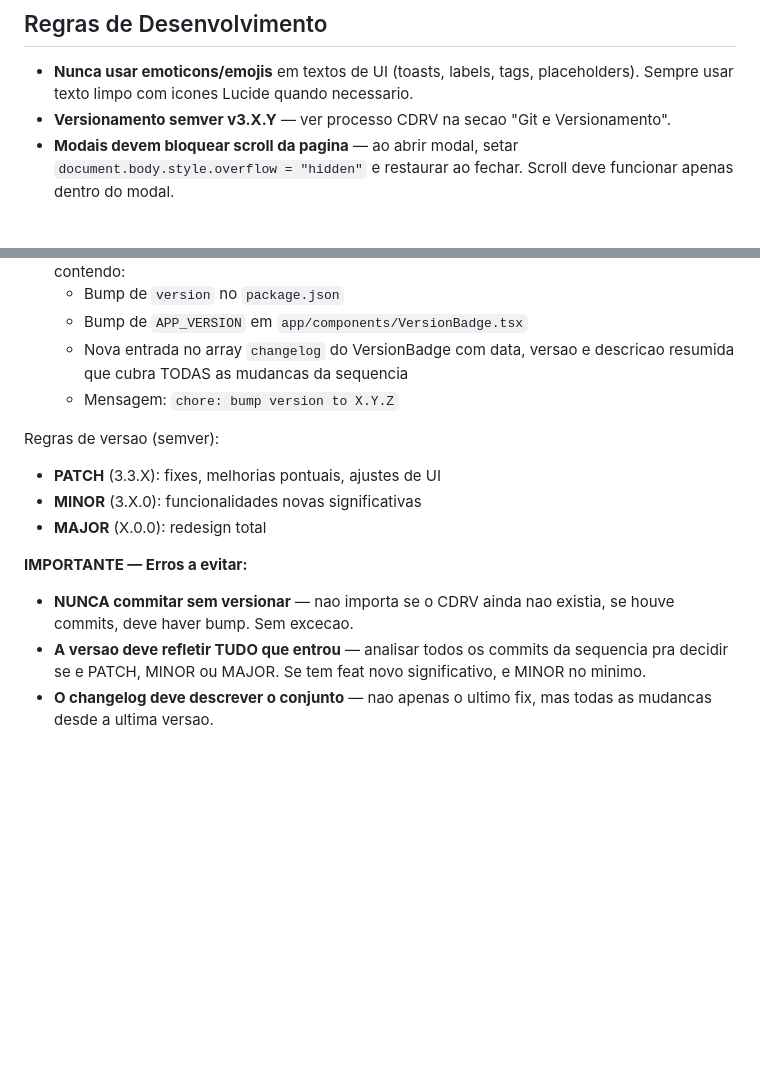
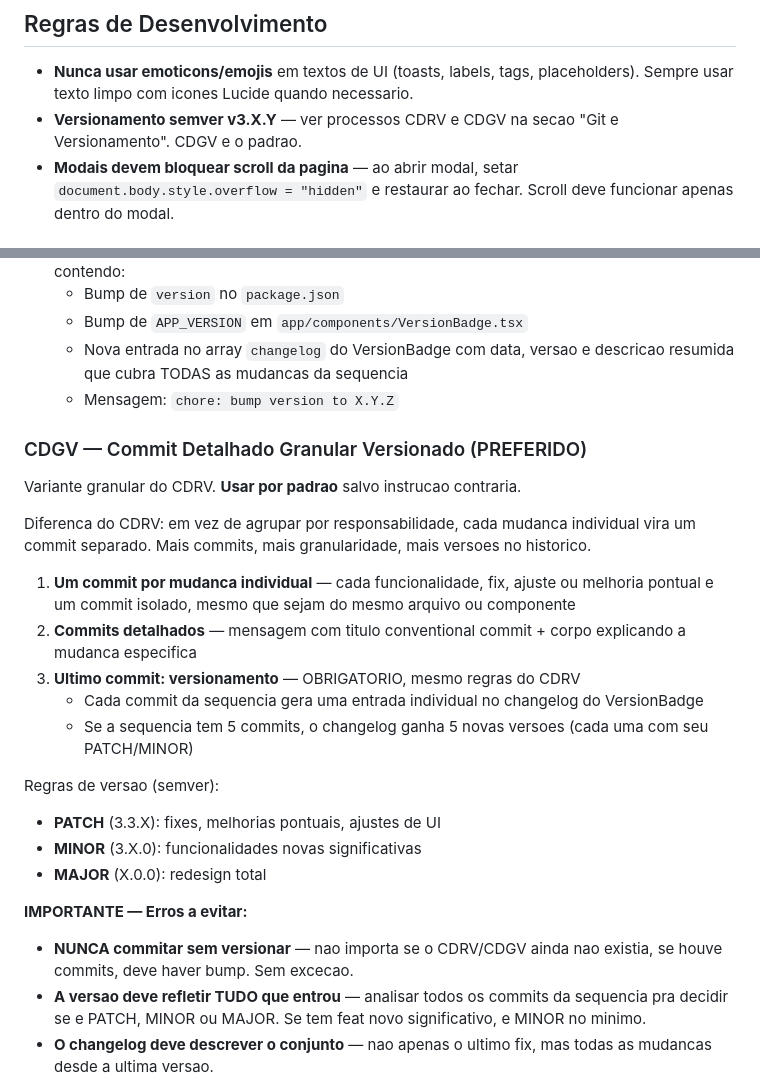
Before and after one commit to italosergio/portfolio, a Markdown page: docs/AI_MEMORY.md, 2 parts joined by grey strips. GitHub-like rendering; blank space fills up the shorter version.

Commit message:
docs: add CDGV process to AI_MEMORY as default commit strategy
- Define CDGV (Commit Detalhado Granular Versionado) as preferred over CDRV
- One commit per individual change, each generating its own version entry
- Update development rules reference to include CDGV

```diff
--- a/docs/AI_MEMORY.md
+++ b/docs/AI_MEMORY.md
@@ -6,7 +6,7 @@
 ## Regras de Desenvolvimento
 
 - **Nunca usar emoticons/emojis** em textos de UI (toasts, labels, tags, placeholders). Sempre usar texto limpo com icones Lucide quando necessario.
-- **Versionamento semver v3.X.Y** — ver processo CDRV na secao "Git e Versionamento".
+- **Versionamento semver v3.X.Y** — ver processos CDRV e CDGV na secao "Git e Versionamento". CDGV e o padrao.
 - **Modais devem bloquear scroll da pagina** — ao abrir modal, setar `document.body.style.overflow = "hidden"` e restaurar ao fechar. Scroll deve funcionar apenas dentro do modal.
 
 ## Convenções de Código
@@ -88,13 +88,25 @@ Processo padrao de commit do projeto. **SEMPRE** seguir esta ordem:
    - Nova entrada no array `changelog` do VersionBadge com data, versao e descricao resumida que cubra TODAS as mudancas da sequencia
    - Mensagem: `chore: bump version to X.Y.Z`
 
+### CDGV — Commit Detalhado Granular Versionado (PREFERIDO)
+
+Variante granular do CDRV. **Usar por padrao** salvo instrucao contraria.
+
+Diferenca do CDRV: em vez de agrupar por responsabilidade, cada mudanca individual vira um commit separado. Mais commits, mais granularidade, mais versoes no historico.
+
+1. **Um commit por mudanca individual** — cada funcionalidade, fix, ajuste ou melhoria pontual e um commit isolado, mesmo que sejam do mesmo arquivo ou componente
+2. **Commits detalhados** — mensagem com titulo conventional commit + corpo explicando a mudanca especifica
+3. **Ultimo commit: versionamento** — OBRIGATORIO, mesmo regras do CDRV
+   - Cada commit da sequencia gera uma entrada individual no changelog do VersionBadge
+   - Se a sequencia tem 5 commits, o changelog ganha 5 novas versoes (cada uma com seu PATCH/MINOR)
+
 Regras de versao (semver):
 - **PATCH** (3.3.X): fixes, melhorias pontuais, ajustes de UI
 - **MINOR** (3.X.0): funcionalidades novas significativas
 - **MAJOR** (X.0.0): redesign total
 
 **IMPORTANTE — Erros a evitar:**
-- **NUNCA commitar sem versionar** — nao importa se o CDRV ainda nao existia, se houve commits, deve haver bump. Sem excecao.
+- **NUNCA commitar sem versionar** — nao importa se o CDRV/CDGV ainda nao existia, se houve commits, deve haver bump. Sem excecao.
 - **A versao deve refletir TUDO que entrou** — analisar todos os commits da sequencia pra decidir se e PATCH, MINOR ou MAJOR. Se tem feat novo significativo, e MINOR no minimo.
 - **O changelog deve descrever o conjunto** — nao apenas o ultimo fix, mas todas as mudancas desde a ultima versao.
 
```
